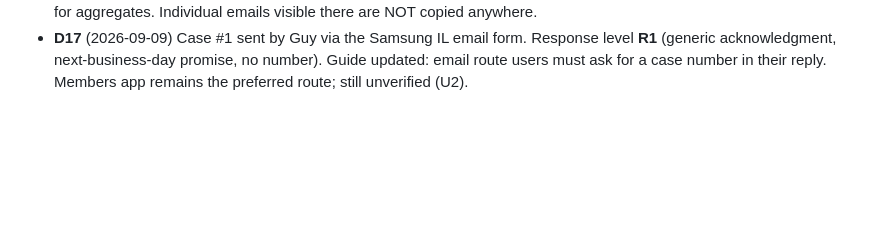
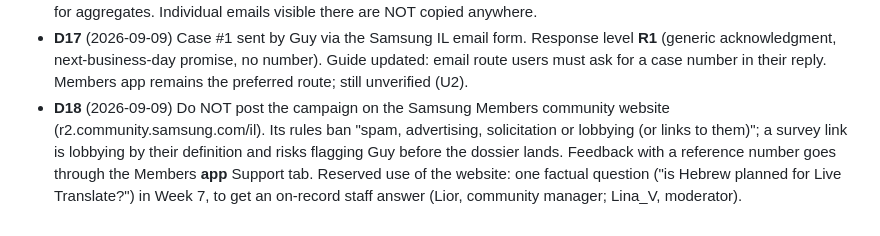
Before and after one commit to gvago/galaxy-ai-hebrew, a Markdown page: DECISIONS.md, the part around the change. Drawn GitHub-style; blank space fills up the shorter version.

Commit message:
D18: no lobbying post on Members website

```diff
--- a/DECISIONS.md
+++ b/DECISIONS.md
@@ -25,3 +25,4 @@ Append-only. Dated. Rejected options stay in.
 - **D15** (2026-09-08) Launch post published in the Facebook group with a GPT-generated image (Guy's choice over the HTML card; card stays as the site OG image). Pilot is live. First 4 responses within the hour.
 - **D16** (2026-09-08) Sheet export URL returns empty to the browser session; the Forms "Responses" tab is the read path for aggregates. Individual emails visible there are NOT copied anywhere.
 - **D17** (2026-09-09) Case #1 sent by Guy via the Samsung IL email form. Response level **R1** (generic acknowledgment, next-business-day promise, no number). Guide updated: email route users must ask for a case number in their reply. Members app remains the preferred route; still unverified (U2).
+- **D18** (2026-09-09) Do NOT post the campaign on the Samsung Members community website (r2.community.samsung.com/il). Its rules ban "spam, advertising, solicitation or lobbying (or links to them)"; a survey link is lobbying by their definition and risks flagging Guy before the dossier lands. Feedback with a reference number goes through the Members **app** Support tab. Reserved use of the website: one factual question ("is Hebrew planned for Live Translate?") in Week 7, to get an on-record staff answer (Lior, community manager; Lina_V, moderator).
```
